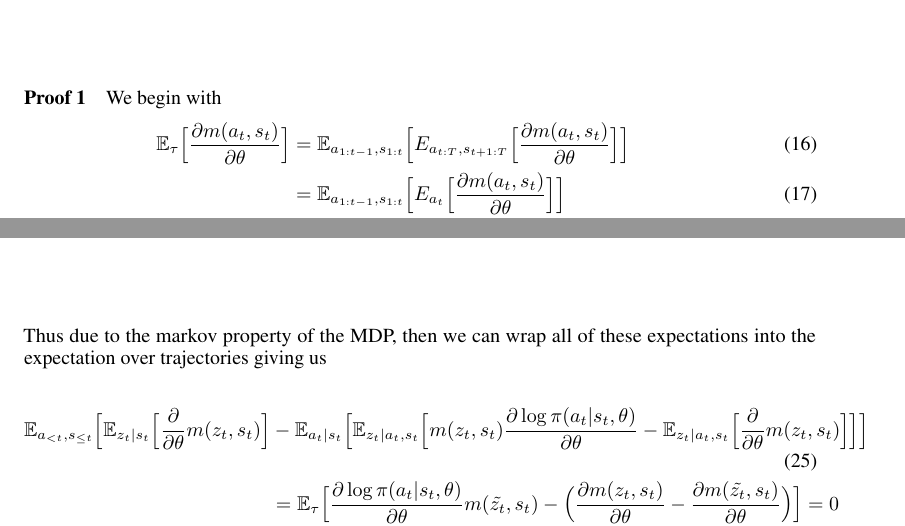
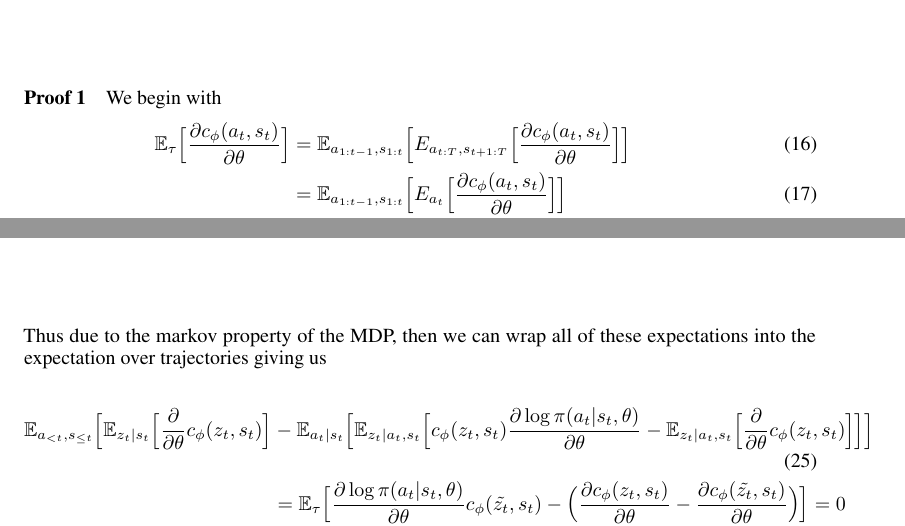
Before and after one commit to duvenaud/relax, a LaTeX paper (paper/generalized_rebar.tex): two parts of pages 13 and 14 of 15, joined at a grey line, cut so that both start at the same text. Compiled offline with pdfLaTeX.

Commit message:
replaced the rest of the rs and qs

```diff
--- a/paper/generalized_rebar.tex
+++ b/paper/generalized_rebar.tex
@@ -867,11 +867,11 @@ Then, by adding and subtracting the same term, we have
 
 We begin with
 \begin{align}
-\E_\tau\Big[\frac{\partial m(a_t, s_t)}{\partial\theta}\Big] &= \E_{a_{1:t-1},s_{1:t}}\Big[E_{a_{t:T},s_{t+1:T}}\Big[\frac{\partial m(a_t, s_t)}{\partial\theta}\Big]\Big]\\
-&= \E_{a_{1:t-1},s_{1:t}}\Big[E_{a_t}\Big[\frac{\partial m(a_t, s_t)}{\partial\theta}\Big]\Big]\\
-&=  \E_{a_{1:t-1},s_{1:t}}\Big[\frac{\partial{E_{a_t}[m(a_t, s_t)]}}{\partial \theta}\Big]\\
-&= \E_{a_{1:t-1},s_{1:t}}\Big[E_{a_t}\Big[\LL{t} m(a_t, s_t)\Big]\Big]\\
-&= E_\tau\Big[\LL{t} m(a_t, s_t)\Big]
+\E_\tau\Big[\frac{\partial c_\phi(a_t, s_t)}{\partial\theta}\Big] &= \E_{a_{1:t-1},s_{1:t}}\Big[E_{a_{t:T},s_{t+1:T}}\Big[\frac{\partial c_\phi(a_t, s_t)}{\partial\theta}\Big]\Big]\\
+&= \E_{a_{1:t-1},s_{1:t}}\Big[E_{a_t}\Big[\frac{\partial c_\phi(a_t, s_t)}{\partial\theta}\Big]\Big]\\
+&=  \E_{a_{1:t-1},s_{1:t}}\Big[\frac{\partial{E_{a_t}[c_\phi(a_t, s_t)]}}{\partial \theta}\Big]\\
+&= \E_{a_{1:t-1},s_{1:t}}\Big[E_{a_t}\Big[\LL{t} c_\phi(a_t, s_t)\Big]\Big]\\
+&= E_\tau\Big[\LL{t} c_\phi(a_t, s_t)\Big]
 \end{align}
 which completes our proof.
 
@@ -900,8 +900,8 @@ We drop the outer expectation for brevity and continue
 Thus due to the markov property of the MDP, then we can wrap all of these expectations into the expectation over trajectories giving us
 
 \begin{align}
-\E_{a_{<t},s_{\leq t}}\Big[\E_{z_t|s_t} \Big[ \PT m(z_t, s_t) \Big] &- \E_{a_t|s_t} \Big[ \E_{z_t|a_t, s_t}\Big[m(z_t, s_t) \LL{t} - \E_{z_t|a_t, s_t}\Big[\PT m(z_t, s_t)  \Big] \Big]\Big]\\
-&= \E_\tau\Big[ \LL{t} m(\tilde{z_t}, s_t) - \Big(\frac{\partial m(z_t, s_t)}{\partial\theta} - \frac{\partial m(\tilde{z_t}, s_t)}{\partial\theta}\Big)\Big] = 0
+\E_{a_{<t},s_{\leq t}}\Big[\E_{z_t|s_t} \Big[ \PT c_\phi(z_t, s_t) \Big] &- \E_{a_t|s_t} \Big[ \E_{z_t|a_t, s_t}\Big[c_\phi(z_t, s_t) \LL{t} - \E_{z_t|a_t, s_t}\Big[\PT c_\phi(z_t, s_t)  \Big] \Big]\Big]\\
+&= \E_\tau\Big[ \LL{t} c_\phi(\tilde{z_t}, s_t) - \Big(\frac{\partial c_\phi(z_t, s_t)}{\partial\theta} - \frac{\partial c_\phi(\tilde{z_t}, s_t)}{\partial\theta}\Big)\Big] = 0
 \end{align}
 
 %We can estimate this value with the REINFORCE gradient estimator as $$\frac{\partial \mathbb{E}_{\pi(a|\phi)}[f(a)]}{\partial \phi} = \mathbb{E}[f(a)\frac{\partial \log p(a)}{\partial \phi}]$$ but the variance of this estimator can be very high thus making our model very sample-inefficient. We can subtract a control variate $r(\rho)\frac{\partial \log p(a(\rho))}{\partial \phi}$ where $\rho$ is sampled from some distribution which is a function of $\phi$ and $a(\rho)$ is a deterministic function of such that $a \sim \pi(a|\phi)$.
```
Also changed, not shown: paper/generalized_rebar.tex (16 more changed lines).
